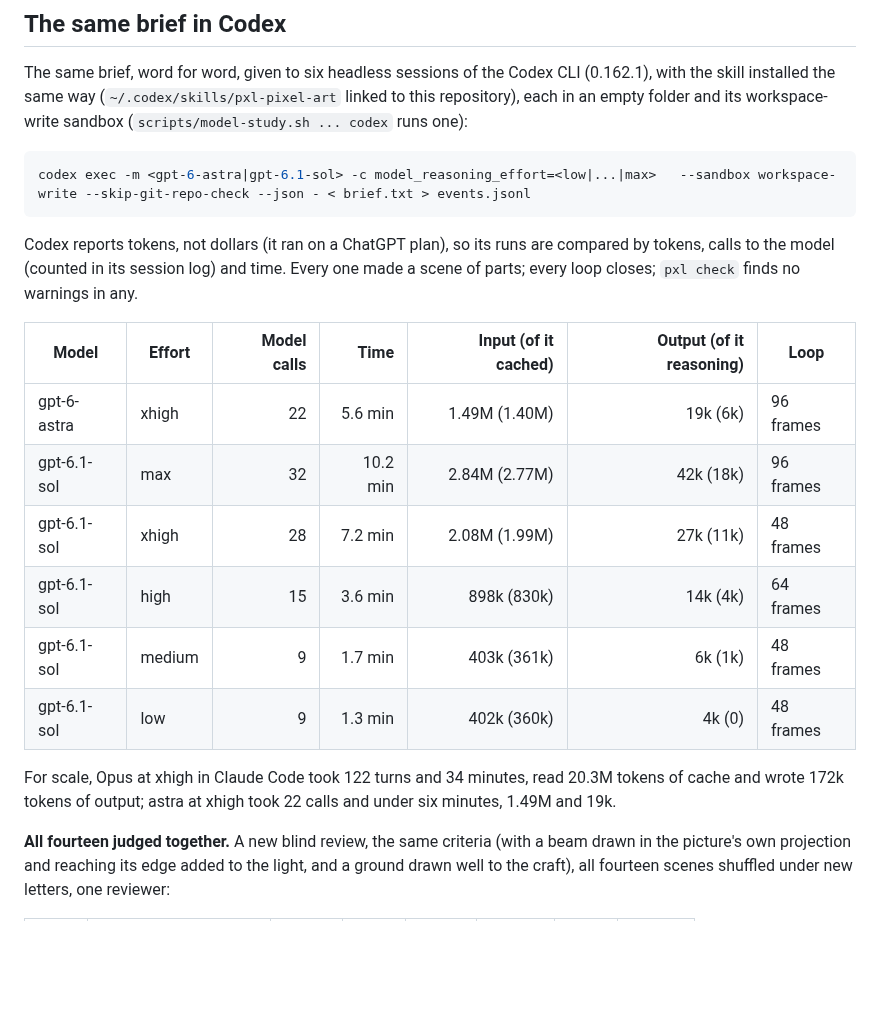
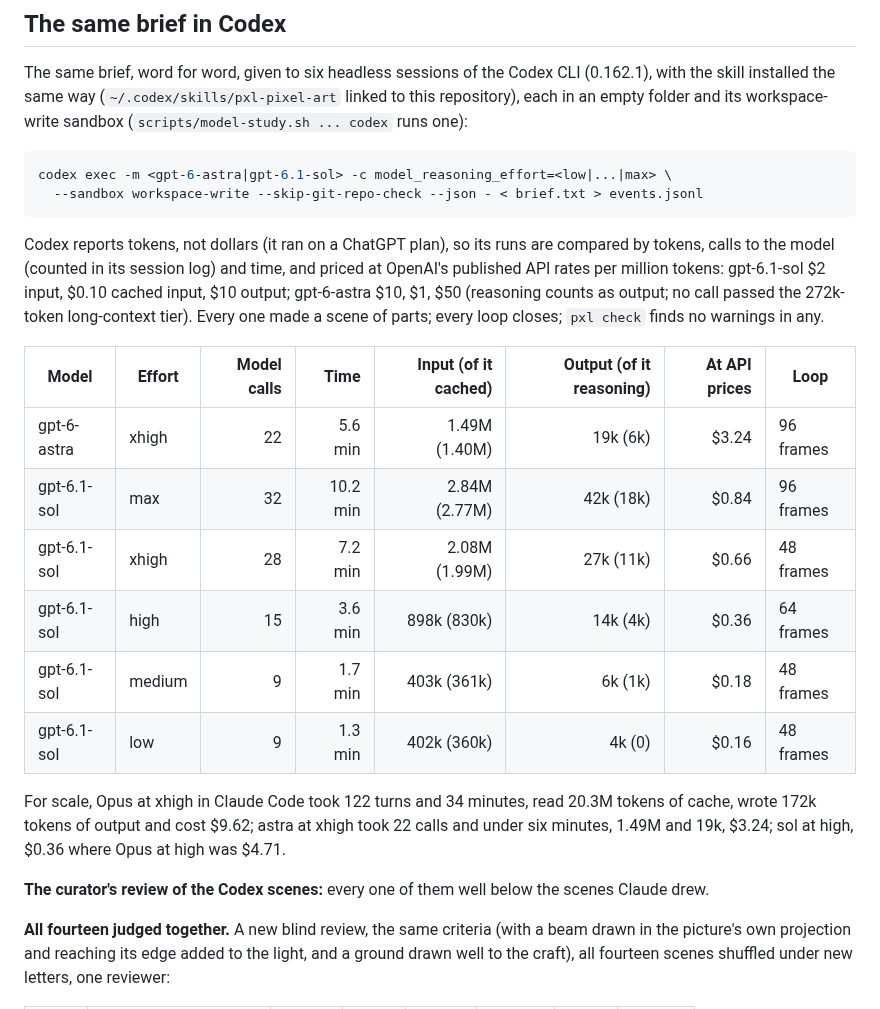
Before and after one commit to Legerdo/claude-pxl, a Markdown page: docs/model-study.md, the part around one of its changes. GitHub-like rendering; blank space fills up the shorter version.

````diff
--- a/docs/model-study.md
+++ b/docs/model-study.md
@@ -245,24 +245,30 @@ skill installed the same way (`~/.codex/skills/pxl-pixel-art` linked to this rep
 empty folder and its workspace-write sandbox (`scripts/model-study.sh ... codex` runs one):
 
 ```sh
-codex exec -m <gpt-6-astra|gpt-6.1-sol> -c model_reasoning_effort=<low|...|max>   --sandbox workspace-write --skip-git-repo-check --json - < brief.txt > events.jsonl
+codex exec -m <gpt-6-astra|gpt-6.1-sol> -c model_reasoning_effort=<low|...|max> \
+  --sandbox workspace-write --skip-git-repo-check --json - < brief.txt > events.jsonl
 ```
 
 Codex reports tokens, not dollars (it ran on a ChatGPT plan), so its runs are compared by tokens,
-calls to the model (counted in its session log) and time. Every one made a scene of parts; every
-loop closes; `pxl check` finds no warnings in any.
+calls to the model (counted in its session log) and time, and priced at OpenAI's published API
+rates per million tokens: gpt-6.1-sol $2 input, $0.10 cached input, $10 output; gpt-6-astra $10,
+$1, $50 (reasoning counts as output; no call passed the 272k-token long-context tier). Every one
+made a scene of parts; every loop closes; `pxl check` finds no warnings in any.
 
-| Model | Effort | Model calls | Time | Input (of it cached) | Output (of it reasoning) | Loop |
-|---|---|---:|---:|---:|---:|---|
-| gpt-6-astra | xhigh | 22 | 5.6 min | 1.49M (1.40M) | 19k (6k) | 96 frames |
-| gpt-6.1-sol | max | 32 | 10.2 min | 2.84M (2.77M) | 42k (18k) | 96 frames |
-| gpt-6.1-sol | xhigh | 28 | 7.2 min | 2.08M (1.99M) | 27k (11k) | 48 frames |
-| gpt-6.1-sol | high | 15 | 3.6 min | 898k (830k) | 14k (4k) | 64 frames |
-| gpt-6.1-sol | medium | 9 | 1.7 min | 403k (361k) | 6k (1k) | 48 frames |
-| gpt-6.1-sol | low | 9 | 1.3 min | 402k (360k) | 4k (0) | 48 frames |
+| Model | Effort | Model calls | Time | Input (of it cached) | Output (of it reasoning) | At API prices | Loop |
+|---|---|---:|---:|---:|---:|---:|---|
+| gpt-6-astra | xhigh | 22 | 5.6 min | 1.49M (1.40M) | 19k (6k) | $3.24 | 96 frames |
+| gpt-6.1-sol | max | 32 | 10.2 min | 2.84M (2.77M) | 42k (18k) | $0.84 | 96 frames |
+| gpt-6.1-sol | xhigh | 28 | 7.2 min | 2.08M (1.99M) | 27k (11k) | $0.66 | 48 frames |
+| gpt-6.1-sol | high | 15 | 3.6 min | 898k (830k) | 14k (4k) | $0.36 | 64 frames |
+| gpt-6.1-sol | medium | 9 | 1.7 min | 403k (361k) | 6k (1k) | $0.18 | 48 frames |
+| gpt-6.1-sol | low | 9 | 1.3 min | 402k (360k) | 4k (0) | $0.16 | 48 frames |
 
-For scale, Opus at xhigh in Claude Code took 122 turns and 34 minutes, read 20.3M tokens of cache
-and wrote 172k tokens of output; astra at xhigh took 22 calls and under six minutes, 1.49M and 19k.
+For scale, Opus at xhigh in Claude Code took 122 turns and 34 minutes, read 20.3M tokens of cache,
+wrote 172k tokens of output and cost $9.62; astra at xhigh took 22 calls and under six minutes,
+1.49M and 19k, $3.24; sol at high, $0.36 where Opus at high was $4.71.
+
+**The curator's review of the Codex scenes:** every one of them well below the scenes Claude drew.
 
 **All fourteen judged together.** A new blind review, the same criteria (with a beam drawn in the
 picture's own projection and reaching its edge added to the light, and a ground drawn well to the
````
Also changed, not shown: other parts of docs/model-study.md (+27 -21 lines), docs/agents.md (+2 -1 lines), docs/fork-differences.md (+3 -3 lines).
